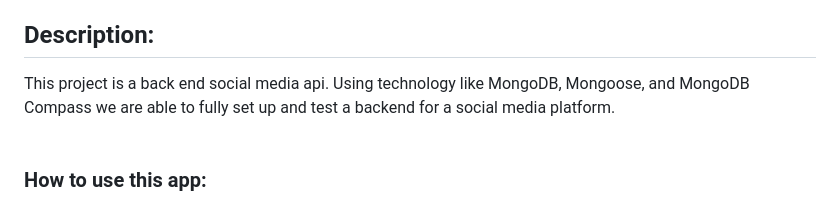
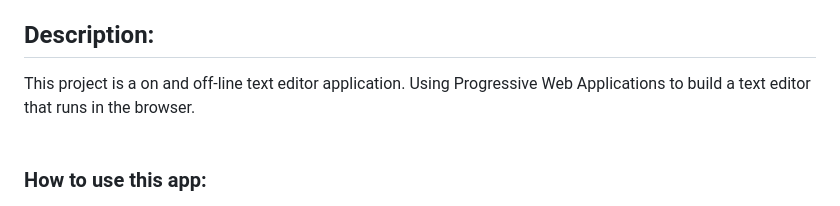
Before and after one commit to TwixmixyJanet/text-editor, a Markdown page: README.md, the part around one of its changes. Rendered like a GitHub page.

Commit message:
Tech and description updates to README

```diff
--- a/README.md
+++ b/README.md
@@ -26,7 +26,7 @@
 * [About](#about)
 
 ## Description:
-This project is a back end social media api. Using technology like MongoDB, Mongoose, and MongoDB Compass we are able to fully set up and test a backend for a social media platform.<br />
+This project is a on and off-line text editor application. Using Progressive Web Applications to build a text editor that runs in the browser.<br />
 <br />
 
 ### How to use this app:
```
Also changed, not shown: other parts of README.md (+9 -9 lines).
